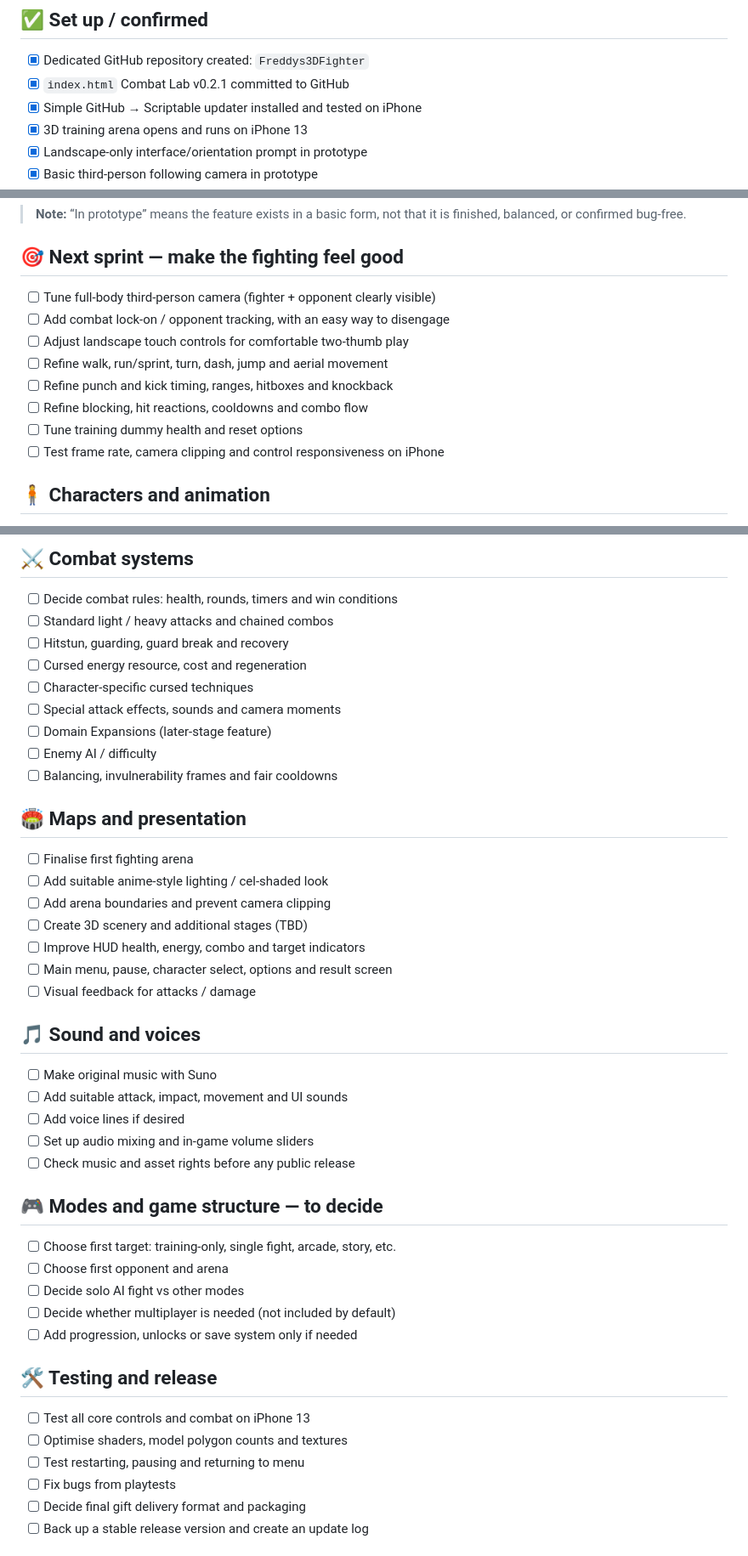
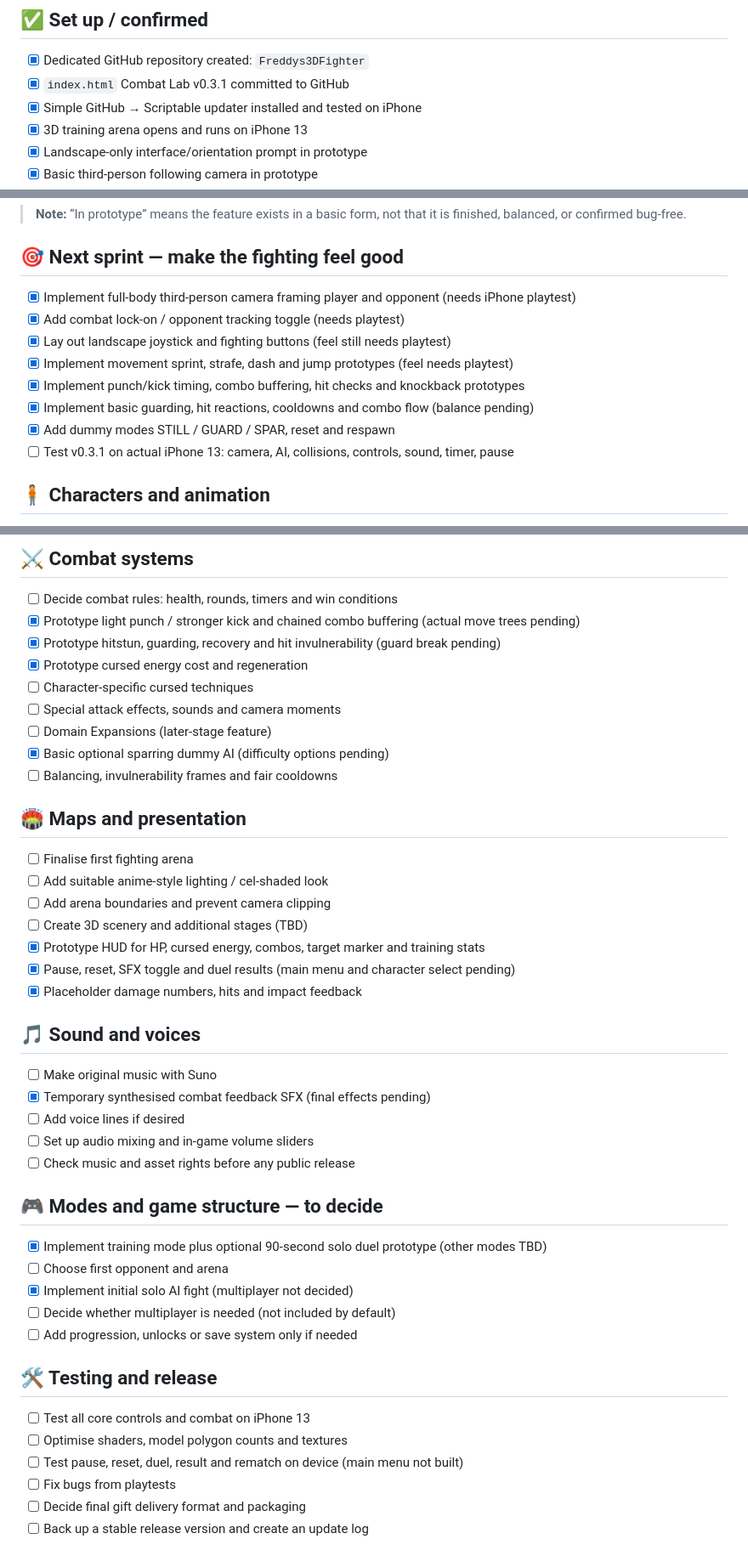
Before and after one commit to CaddikLeonJ/Freddys3DFighter, a Markdown page: MASTER_CHECKLIST.md, 3 parts joined by grey strips. Shown at 85% size. GitHub-like rendering.

Commit message:
Track Combat Lab v0.3.1 milestones and remaining iPhone tests

```diff
--- a/MASTER_CHECKLIST.md
+++ b/MASTER_CHECKLIST.md
@@ -9,7 +9,7 @@
 ## ✅ Set up / confirmed
 
 - [x] Dedicated GitHub repository created: `Freddys3DFighter`
-- [x] `index.html` Combat Lab v0.2.1 committed to GitHub
+- [x] `index.html` Combat Lab v0.3.1 committed to GitHub
 - [x] Simple GitHub → Scriptable updater installed and tested on iPhone
 - [x] 3D training arena opens and runs on iPhone 13
 - [x] Landscape-only interface/orientation prompt in prototype
@@ -24,14 +24,14 @@
 
 ## 🎯 Next sprint — make the fighting feel good
 
-- [ ] Tune full-body third-person camera (fighter + opponent clearly visible)
-- [ ] Add combat lock-on / opponent tracking, with an easy way to disengage
-- [ ] Adjust landscape touch controls for comfortable two-thumb play
-- [ ] Refine walk, run/sprint, turn, dash, jump and aerial movement
-- [ ] Refine punch and kick timing, ranges, hitboxes and knockback
-- [ ] Refine blocking, hit reactions, cooldowns and combo flow
-- [ ] Tune training dummy health and reset options
-- [ ] Test frame rate, camera clipping and control responsiveness on iPhone
+- [x] Implement full-body third-person camera framing player and opponent (needs iPhone playtest)
+- [x] Add combat lock-on / opponent tracking toggle (needs playtest)
+- [x] Lay out landscape joystick and fighting buttons (feel still needs playtest)
+- [x] Implement movement sprint, strafe, dash and jump prototypes (feel needs playtest)
+- [x] Implement punch/kick timing, combo buffering, hit checks and knockback prototypes
+- [x] Implement basic guarding, hit reactions, cooldowns and combo flow (balance pending)
+- [x] Add dummy modes STILL / GUARD / SPAR, reset and respawn
+- [ ] Test v0.3.1 on actual iPhone 13: camera, AI, collisions, controls, sound, timer, pause
 
 ## 🧍 Characters and animation
 
@@ -47,13 +47,13 @@
 ## ⚔️ Combat systems
 
 - [ ] Decide combat rules: health, rounds, timers and win conditions
-- [ ] Standard light / heavy attacks and chained combos
-- [ ] Hitstun, guarding, guard break and recovery
-- [ ] Cursed energy resource, cost and regeneration
+- [x] Prototype light punch / stronger kick and chained combo buffering (actual move trees pending)
+- [x] Prototype hitstun, guarding, recovery and hit invulnerability (guard break pending)
+- [x] Prototype cursed energy cost and regeneration
 - [ ] Character-specific cursed techniques
 - [ ] Special attack effects, sounds and camera moments
 - [ ] Domain Expansions (later-stage feature)
-- [ ] Enemy AI / difficulty
+- [x] Basic optional sparring dummy AI (difficulty options pending)
 - [ ] Balancing, invulnerability frames and fair cooldowns
 
 ## 🏟️ Maps and presentation
@@ -62,23 +62,23 @@
 - [ ] Add suitable anime-style lighting / cel-shaded look
 - [ ] Add arena boundaries and prevent camera clipping
 - [ ] Create 3D scenery and additional stages (TBD)
-- [ ] Improve HUD health, energy, combo and target indicators
-- [ ] Main menu, pause, character select, options and result screen
-- [ ] Visual feedback for attacks / damage
+- [x] Prototype HUD for HP, cursed energy, combos, target marker and training stats
+- [x] Pause, reset, SFX toggle and duel results (main menu and character select pending)
+- [x] Placeholder damage numbers, hits and impact feedback
 
 ## 🎵 Sound and voices
 
 - [ ] Make original music with Suno
-- [ ] Add suitable attack, impact, movement and UI sounds
+- [x] Temporary synthesised combat feedback SFX (final effects pending)
 - [ ] Add voice lines if desired
 - [ ] Set up audio mixing and in-game volume sliders
 - [ ] Check music and asset rights before any public release
 
 ## 🎮 Modes and game structure — to decide
 
-- [ ] Choose first target: training-only, single fight, arcade, story, etc.
+- [x] Implement training mode plus optional 90-second solo duel prototype (other modes TBD)
 - [ ] Choose first opponent and arena
-- [ ] Decide solo AI fight vs other modes
+- [x] Implement initial solo AI fight (multiplayer not decided)
 - [ ] Decide whether multiplayer is needed (not included by default)
 - [ ] Add progression, unlocks or save system only if needed
 
@@ -86,7 +86,7 @@
 
 - [ ] Test all core controls and combat on iPhone 13
 - [ ] Optimise shaders, model polygon counts and textures
-- [ ] Test restarting, pausing and returning to menu
+- [ ] Test pause, reset, duel, result and rematch on device (main menu not built)
 - [ ] Fix bugs from playtests
 - [ ] Decide final gift delivery format and packaging
 - [ ] Back up a stable release version and create an update log
```
Also changed, not shown: other parts of MASTER_CHECKLIST.md (+5 -1 lines).
